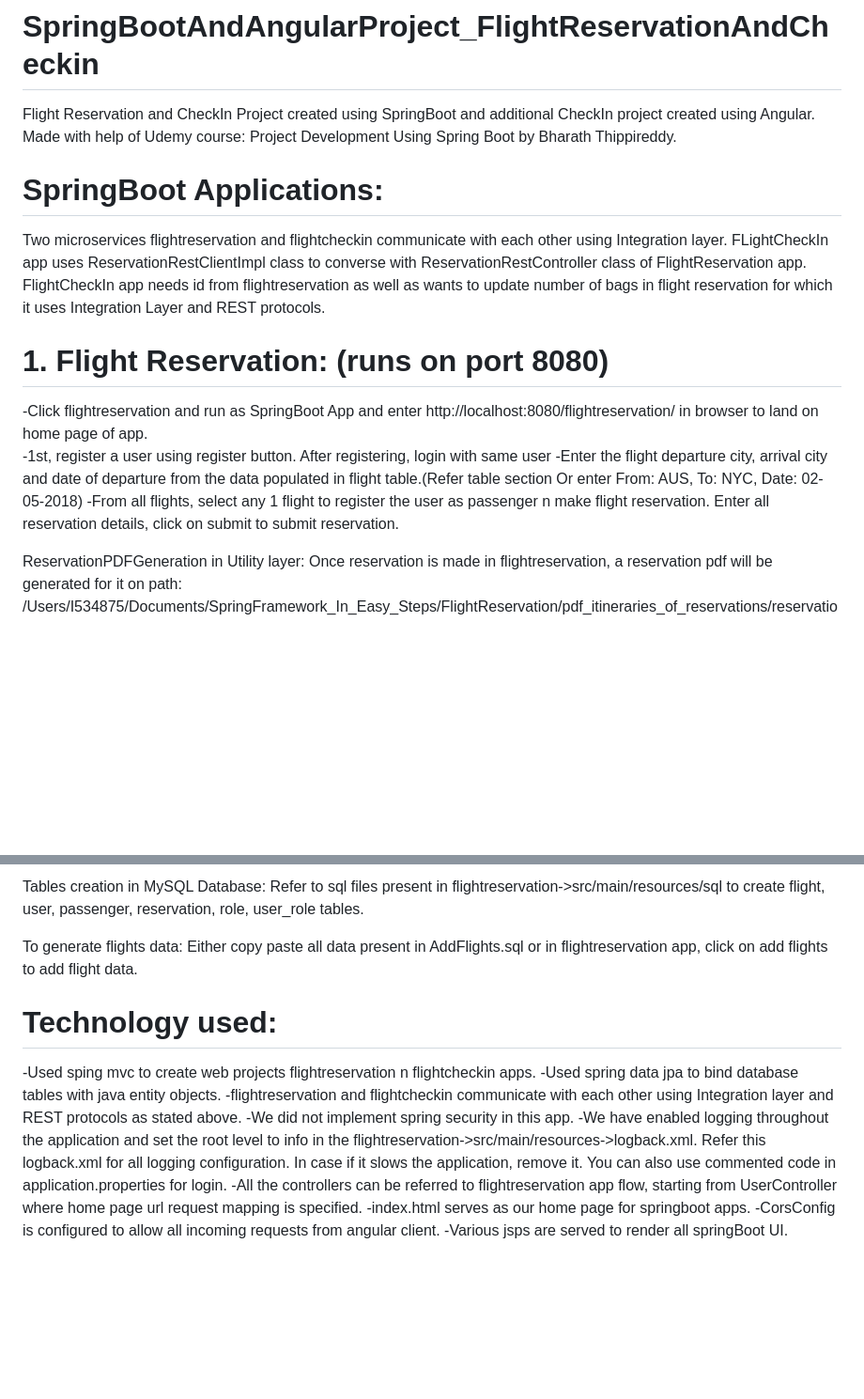
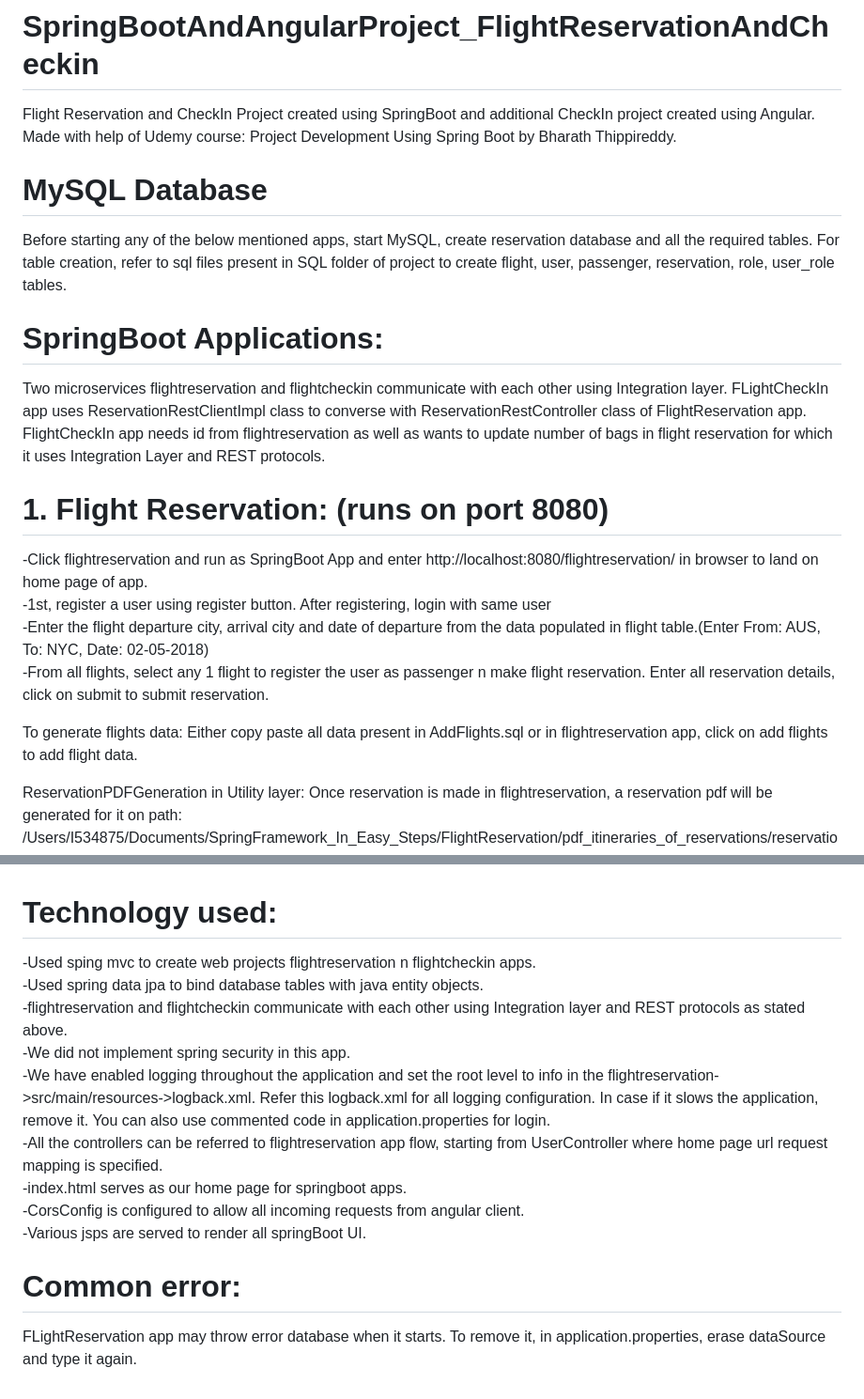
Before and after one commit to ashmeetk/SpringBootAndAngularProject_FlightReservationAndCheckin, a Markdown page: README.md, 2 parts joined by grey strips. Shown: that part at 94% size. GitHub-like rendering; blank space fills up the shorter version.

```diff
--- a/README.md
+++ b/README.md
@@ -1,16 +1,20 @@
 # SpringBootAndAngularProject_FlightReservationAndCheckin
 Flight Reservation and CheckIn Project created using SpringBoot and additional CheckIn project created using Angular.
 Made with help of Udemy course: Project Development Using Spring Boot by Bharath Thippireddy.
+
+# MySQL Database
+Before starting any of the below mentioned apps, start MySQL, create reservation database and all the required tables. For table creation, refer to sql files present in SQL folder of project to create flight, user, passenger, reservation, role, user_role tables.
 
 # SpringBoot Applications:
 Two microservices flightreservation and flightcheckin communicate with each other using Integration layer. FLightCheckIn app uses ReservationRestClientImpl class to converse with ReservationRestController class of FlightReservation app. FlightCheckIn app needs id from flightreservation as well as wants to update number of bags in flight reservation for which it uses Integration Layer and REST protocols.
 
 # 1. Flight Reservation: (runs on port 8080)
    -Click flightreservation and run as SpringBoot App and enter http://localhost:8080/flightreservation/ in browser to land on home page of app.<br/>
-   -1st, register a user using register button. After registering, login with same user
-   -Enter the flight departure city, arrival city and date of departure from the data populated in flight table.(Refer table section Or enter From: AUS, To: NYC, Date: 02-05-2018)
-   -From all flights, select any 1 flight to register the user as passenger n make flight reservation. Enter all reservation details, click on submit to submit reservation.
+   -1st, register a user using register button. After registering, login with same user<br/>
+   -Enter the flight departure city, arrival city and date of departure from the data populated in flight table.(Enter From: AUS, To: NYC, Date: 02-05-2018)<br/>
+   -From all flights, select any 1 flight to register the user as passenger n make flight reservation. Enter all reservation details, click on submit to submit reservation.<br/>
 
+To generate flights data: Either copy paste all data present in AddFlights.sql or in flightreservation app, click on add flights to add flight data.<br/>
 
 ReservationPDFGeneration in Utility layer: Once reservation is made in flightreservation, a reservation pdf will be generated for it on path: /Users/I534875/Documents/SpringFramework_In_Easy_Steps/FlightReservation/pdf_itineraries_of_reservations/reservation as specified in application.properties. When user submits a reservation, bookFlight method of ReservationServiceImpl class is invoked which saves the pdf at given path using PDFGenerator.java.
 
@@ -26,17 +30,17 @@ Instead of using springboot flightcheckin app, we can also use angular flightche
 
-Tables creation in MySQL Database: Refer to sql files present in flightreservation->src/main/resources/sql to create flight, user, passenger, reservation, role, user_role tables.
-
-To generate flights data: Either copy paste all data present in AddFlights.sql or in flightreservation app, click on add flights to add flight data.
 
 
 
 # Technology used:
--Used sping mvc to create web projects flightreservation n flightcheckin apps.
--Used spring data jpa to bind database tables with java entity objects.
--flightreservation and flightcheckin communicate with each other using Integration layer and REST protocols as stated above.
--We did not implement spring security in this app.
--We have enabled logging throughout the application and set the root level to info in the flightreservation->src/main/resources->logback.xml. Refer this logback.xml for all logging configuration. In case if it slows the application, remove it. You can also use commented code in application.properties for login.
--All the controllers can be referred to flightreservation app flow, starting from UserController where home page url request mapping is specified.
--index.html serves as our home page for springboot apps.
--CorsConfig is configured to allow all incoming requests from angular client.
--Various jsps are served to render all springBoot UI.
+-Used sping mvc to create web projects flightreservation n flightcheckin apps. <br/>
+-Used spring data jpa to bind database tables with java entity objects. <br/>
+-flightreservation and flightcheckin communicate with each other using Integration layer and REST protocols as stated above.<br/>
+-We did not implement spring security in this app.<br/>
+-We have enabled logging throughout the application and set the root level to info in the flightreservation->src/main/resources->logback.xml. Refer this logback.xml for all logging configuration. In case if it slows the application, remove it. You can also use commented code in application.properties for login.<br/>
+-All the controllers can be referred to flightreservation app flow, starting from UserController where home page url request mapping is specified.<br/>
+-index.html serves as our home page for springboot apps.<br/>
+-CorsConfig is configured to allow all incoming requests from angular client.<br/>
+-Various jsps are served to render all springBoot UI.<br/>
+
+# Common error:
+FLightReservation app may throw error database when it starts. To remove it, in application.properties, erase dataSource and type it again.
```
Also changed, not shown: other parts of README.md (+5 -5 lines).
